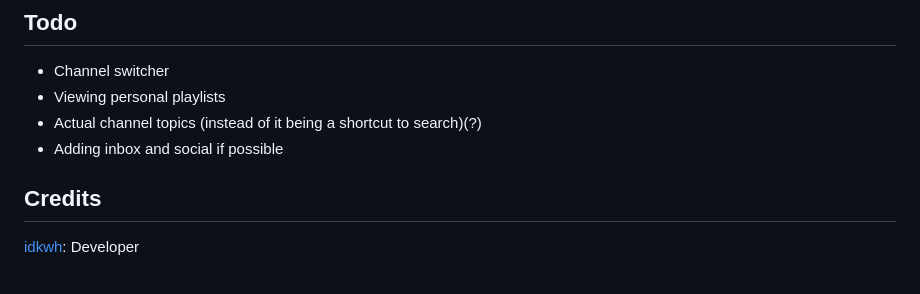
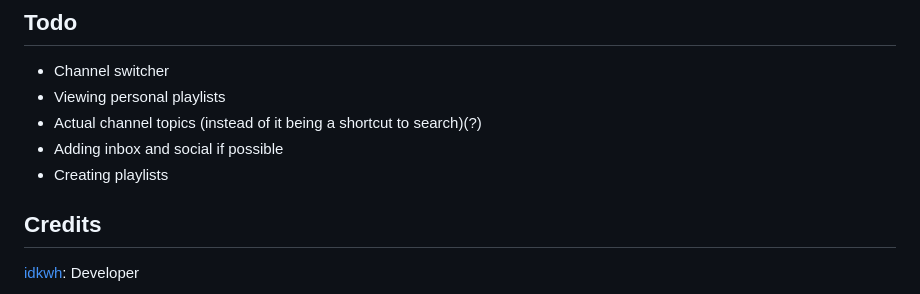
Before and after one commit to idkwhere1sthisname/blazertube, a Markdown page: README.md, the part around the change. Drawn GitHub-style.

```diff
--- a/README.md
+++ b/README.md
@@ -65,6 +65,7 @@ See [this](https://github.com/idkwhere1sthisname/blazertube/blob/master/self_hos
 - Viewing personal playlists
 - Actual channel topics (instead of it being a shortcut to search)(?)
 - Adding inbox and social if possible
+- Creating playlists
 
 ## Credits
 
```
